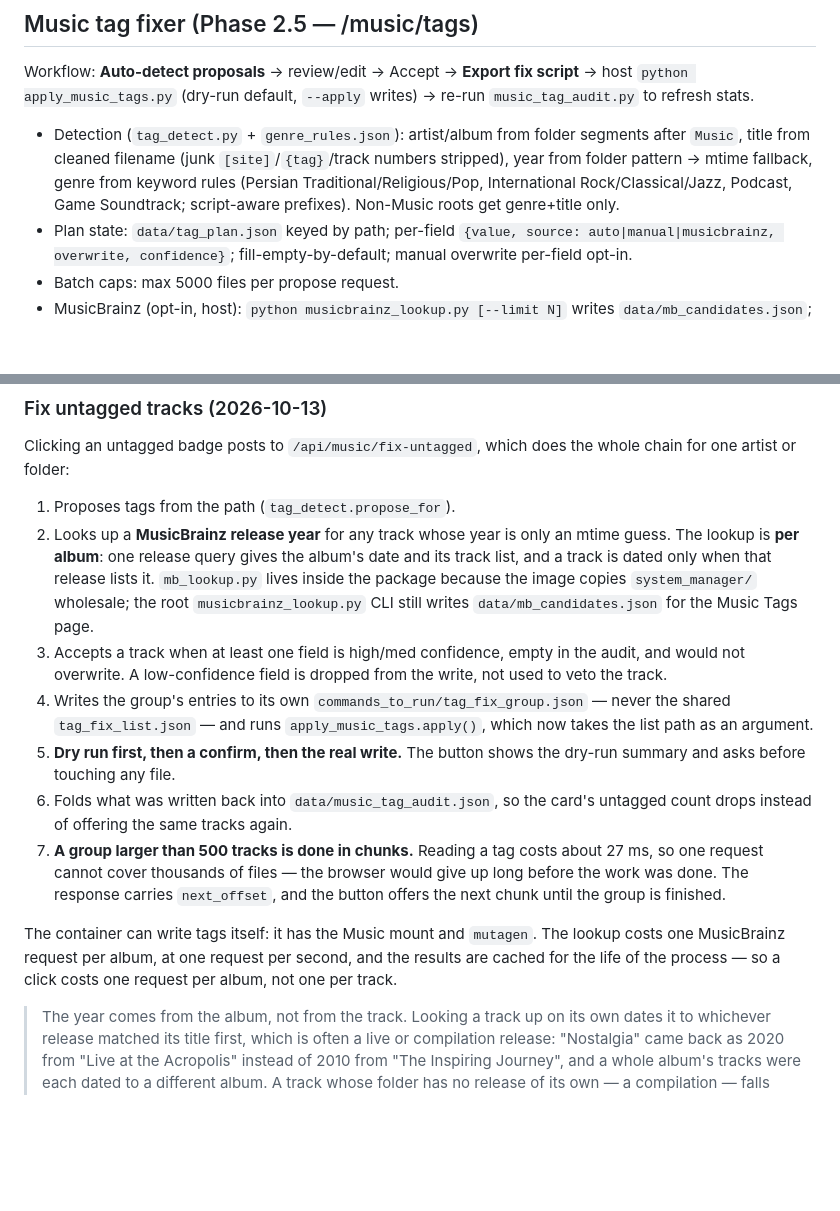
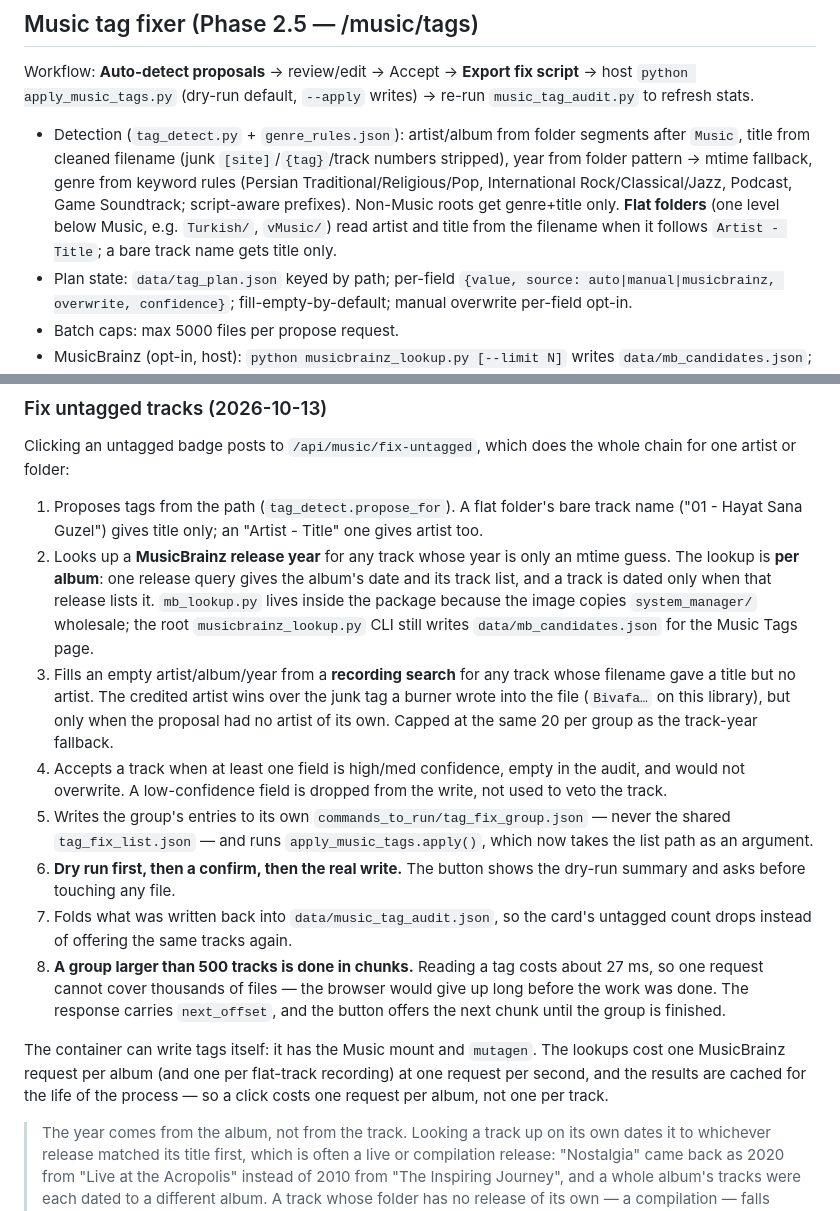
Before and after one commit to greatkourosh/system_manager, a Markdown page: docs/organizer/07_WEB_WORKFLOW.md, 2 parts joined by grey strips. Drawn GitHub-style; blank space fills up the shorter version.

Commit message:
docs: the MusicBrainz fill in the architecture and the fix-untagged workflow
Aligns the two remaining docs with the committed feature: the architecture's
test table gains the recording-lookup test and the count moves to 319, and
the workflow doc's fix-untagged steps describe the flat-folder recording
fill (artist/album/year from MusicBrainz when the filename named no artist).

Co-Authored-By: Claude Sonnet 4.6 (1M context) <noreply@anthropic.com>

```diff
--- a/docs/organizer/07_WEB_WORKFLOW.md
+++ b/docs/organizer/07_WEB_WORKFLOW.md
@@ -36,7 +36,7 @@ Skip rules persist in `data/skip_rules.json`; selection in `data/selection_state
 ## Music tag fixer (Phase 2.5 — /music/tags)
 Workflow: **Auto-detect proposals** → review/edit → Accept → **Export fix script** → host `python apply_music_tags.py` (dry-run default, `--apply` writes) → re-run `music_tag_audit.py` to refresh stats.
 
-- Detection (`tag_detect.py` + `genre_rules.json`): artist/album from folder segments after `Music`, title from cleaned filename (junk `[site]`/`{tag}`/track numbers stripped), year from folder pattern → mtime fallback, genre from keyword rules (Persian Traditional/Religious/Pop, International Rock/Classical/Jazz, Podcast, Game Soundtrack; script-aware prefixes). Non-Music roots get genre+title only.
+- Detection (`tag_detect.py` + `genre_rules.json`): artist/album from folder segments after `Music`, title from cleaned filename (junk `[site]`/`{tag}`/track numbers stripped), year from folder pattern → mtime fallback, genre from keyword rules (Persian Traditional/Religious/Pop, International Rock/Classical/Jazz, Podcast, Game Soundtrack; script-aware prefixes). Non-Music roots get genre+title only. **Flat folders** (one level below Music, e.g. `Turkish/`, `vMusic/`) read artist and title from the filename when it follows `Artist - Title`; a bare track name gets title only.
 - Plan state: `data/tag_plan.json` keyed by path; per-field `{value, source: auto|manual|musicbrainz, overwrite, confidence}`; fill-empty-by-default; manual overwrite per-field opt-in.
 - Batch caps: max 5000 files per propose request.
 - MusicBrainz (opt-in, host): `python musicbrainz_lookup.py [--limit N]` writes `data/mb_candidates.json`; "Merge MusicBrainz" button fills empty plan fields (score ≥ 70).
@@ -54,15 +54,22 @@ Workflow: **Auto-detect proposals** → review/edit → Accept → **Export fix
 ### Fix untagged tracks (2026-10-13)
 Clicking an untagged badge posts to `/api/music/fix-untagged`, which does the whole chain for one artist or folder:
 
-1. Proposes tags from the path (`tag_detect.propose_for`).
+1. Proposes tags from the path (`tag_detect.propose_for`). A flat folder's
+   bare track name ("01 - Hayat Sana Guzel") gives title only; an
+   "Artist - Title" one gives artist too.
 2. Looks up a **MusicBrainz release year** for any track whose year is only an mtime guess. The lookup is **per album**: one release query gives the album's date and its track list, and a track is dated only when that release lists it. `mb_lookup.py` lives inside the package because the image copies `system_manager/` wholesale; the root `musicbrainz_lookup.py` CLI still writes `data/mb_candidates.json` for the Music Tags page.
-3. Accepts a track when at least one field is high/med confidence, empty in the audit, and would not overwrite. A low-confidence field is dropped from the write, not used to veto the track.
-4. Writes the group's entries to its own `commands_to_run/tag_fix_group.json` — never the shared `tag_fix_list.json` — and runs `apply_music_tags.apply()`, which now takes the list path as an argument.
-5. **Dry run first, then a confirm, then the real write.** The button shows the dry-run summary and asks before touching any file.
-6. Folds what was written back into `data/music_tag_audit.json`, so the card's untagged count drops instead of offering the same tracks again.
-7. **A group larger than 500 tracks is done in chunks.** Reading a tag costs about 27 ms, so one request cannot cover thousands of files — the browser would give up long before the work was done. The response carries `next_offset`, and the button offers the next chunk until the group is finished.
+3. Fills an empty artist/album/year from a **recording search** for any track
+   whose filename gave a title but no artist. The credited artist wins
+   over the junk tag a burner wrote into the file (`Bivafa…` on this
+   library), but only when the proposal had no artist of its own. Capped at
+   the same 20 per group as the track-year fallback.
+4. Accepts a track when at least one field is high/med confidence, empty in the audit, and would not overwrite. A low-confidence field is dropped from the write, not used to veto the track.
+5. Writes the group's entries to its own `commands_to_run/tag_fix_group.json` — never the shared `tag_fix_list.json` — and runs `apply_music_tags.apply()`, which now takes the list path as an argument.
+6. **Dry run first, then a confirm, then the real write.** The button shows the dry-run summary and asks before touching any file.
+7. Folds what was written back into `data/music_tag_audit.json`, so the card's untagged count drops instead of offering the same tracks again.
+8. **A group larger than 500 tracks is done in chunks.** Reading a tag costs about 27 ms, so one request cannot cover thousands of files — the browser would give up long before the work was done. The response carries `next_offset`, and the button offers the next chunk until the group is finished.
 
-The container can write tags itself: it has the Music mount and `mutagen`. The lookup costs one MusicBrainz request per album, at one request per second, and the results are cached for the life of the process — so a click costs one request per album, not one per track.
+The container can write tags itself: it has the Music mount and `mutagen`. The lookups cost one MusicBrainz request per album (and one per flat-track recording) at one request per second, and the results are cached for the life of the process — so a click costs one request per album, not one per track.
 
 > The year comes from the album, not from the track. Looking a track up on its own dates it to whichever release matched its title first, which is often a live or compilation release: "Nostalgia" came back as 2020 from "Live at the Acropolis" instead of 2010 from "The Inspiring Journey", and a whole album's tracks were each dated to a different album. A track whose folder has no release of its own — a compilation — falls back to the year of the studio album it came from, but only for a handful of tracks: each fallback is another request, and an artist whose albums are all unknown to MusicBrainz (Fery, for one) would otherwise cost minutes of waiting for nothing. A track that only appears on live and compilation releases stays undated rather than being dated to a concert.
 
```
Also changed, not shown: docs/ARCHITECTURE.md (+2 -2 lines).
